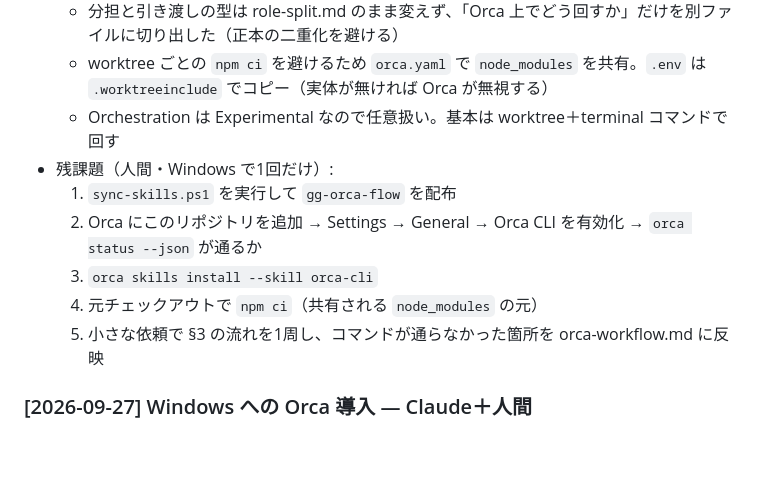
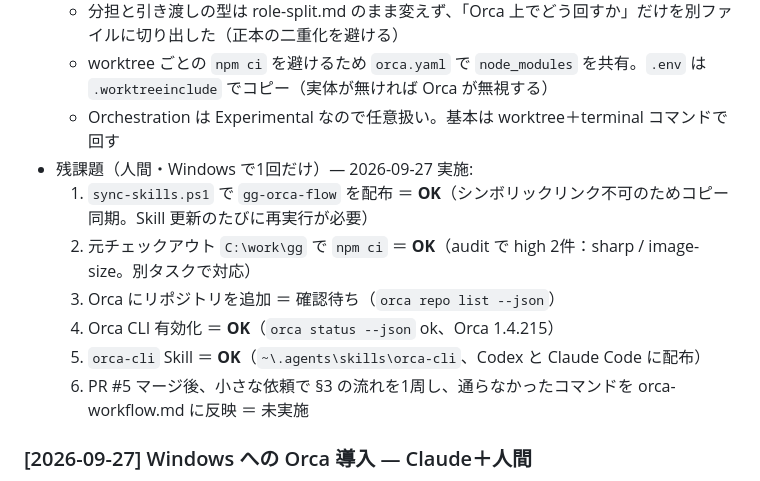
Before and after one commit to hkaba-bit/-, a Markdown page: STATUS.md, the part around the change. Drawn GitHub-style; blank space fills up the shorter version.

Commit message:
STATUS.md: Orca 初期設定の実施結果を記録、AGENTS.md に Windows の作業ルートを記入
Co-Authored-By: Claude Opus 5.5 <noreply@anthropic.com>
Claude-Session: https://claude.ai/code/session_01EVVtwYLxuwYNdWiRW4dQZa

```diff
--- a/STATUS.md
+++ b/STATUS.md
@@ -26,12 +26,13 @@
   - 分担と引き渡しの型は role-split.md のまま変えず、「Orca 上でどう回すか」だけを別ファイルに切り出した（正本の二重化を避ける）
   - worktree ごとの `npm ci` を避けるため `orca.yaml` で `node_modules` を共有。`.env` は `.worktreeinclude` でコピー（実体が無ければ Orca が無視する）
   - Orchestration は Experimental なので任意扱い。基本は worktree＋terminal コマンドで回す
-- 残課題（人間・Windows で1回だけ）:
-  1. `sync-skills.ps1` を実行して `gg-orca-flow` を配布
-  2. Orca にこのリポジトリを追加 → Settings → General → Orca CLI を有効化 → `orca status --json` が通るか
-  3. `orca skills install --skill orca-cli`
-  4. 元チェックアウトで `npm ci`（共有される `node_modules` の元）
-  5. 小さな依頼で §3 の流れを1周し、コマンドが通らなかった箇所を orca-workflow.md に反映
+- 残課題（人間・Windows で1回だけ）— 2026-09-27 実施:
+  1. `sync-skills.ps1` で `gg-orca-flow` を配布 ＝ **OK**（シンボリックリンク不可のためコピー同期。Skill 更新のたびに再実行が必要）
+  2. 元チェックアウト `C:\work\gg` で `npm ci` ＝ **OK**（audit で high 2件：sharp / image-size。別タスクで対応）
+  3. Orca にリポジトリを追加 ＝ 確認待ち（`orca repo list --json`）
+  4. Orca CLI 有効化 ＝ **OK**（`orca status --json` ok、Orca 1.4.215）
+  5. `orca-cli` Skill ＝ **OK**（`~\.agents\skills\orca-cli`、Codex と Claude Code に配布）
+  6. PR #5 マージ後、小さな依頼で §3 の流れを1周し、通らなかったコマンドを orca-workflow.md に反映 ＝ 未実施
 
 ### [2026-09-27] Windows への Orca 導入 — Claude＋人間
 - 成果物: `scripts/setup-orca.ps1`
```
Also changed, not shown: AGENTS.md (+1 -1 lines).
